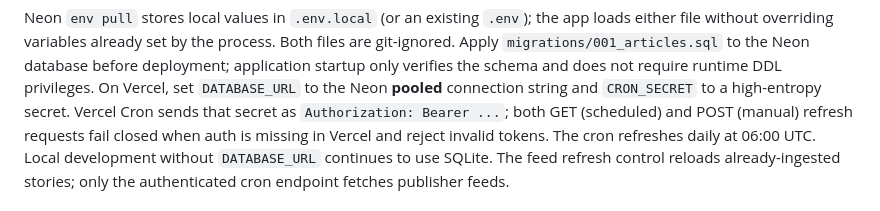
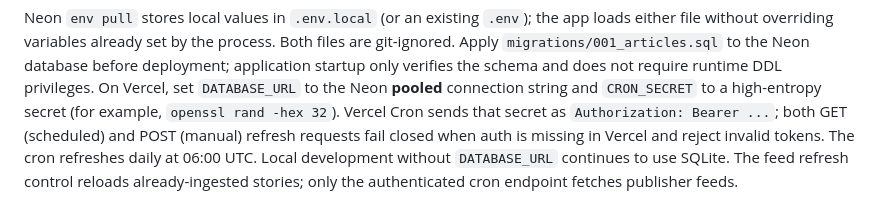
Before and after one commit to OC-Empire/kazhakootam-portal, a Markdown page: README.md, the part around the change. Rendered like a GitHub page.

Commit message:
Document cron secret provisioning

```diff
--- a/README.md
+++ b/README.md
@@ -99,7 +99,8 @@ process. Both files are git-ignored. Apply `migrations/001_articles.sql` to the
 Neon database before deployment; application startup only verifies the schema
 and does not require runtime DDL privileges. On Vercel, set `DATABASE_URL` to
 the Neon **pooled** connection string and `CRON_SECRET` to a high-entropy
-secret. Vercel Cron sends that secret as `Authorization: Bearer ...`; both GET
+secret (for example, `openssl rand -hex 32`). Vercel Cron sends that secret
+as `Authorization: Bearer ...`; both GET
 (scheduled) and POST (manual) refresh requests fail closed when auth is missing
 in Vercel and reject invalid tokens. The cron refreshes daily at 06:00 UTC.
 Local development without `DATABASE_URL` continues to use SQLite. The feed
```
